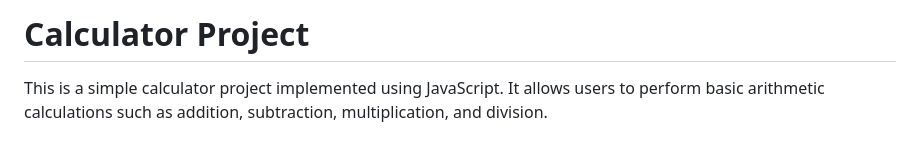
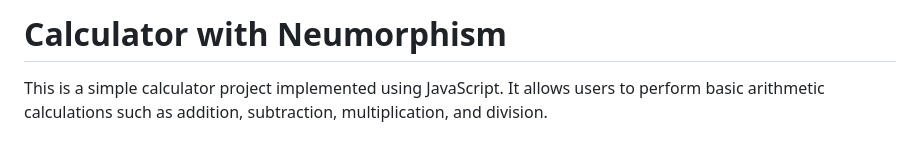
Before and after one commit to GiSusan/calculator-neumorphism, a Markdown page: README.md, the part around the change. Drawn GitHub-style.

```diff
--- a/README.md
+++ b/README.md
@@ -1,4 +1,4 @@
-# Calculator Project
+# Calculator with Neumorphism
 
 This is a simple calculator project implemented using JavaScript. It allows users to perform basic arithmetic calculations such as addition, subtraction, multiplication, and division.
 
```
